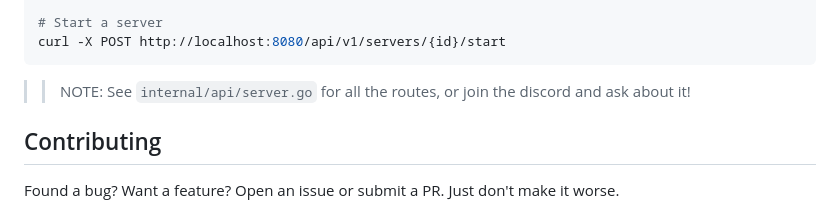
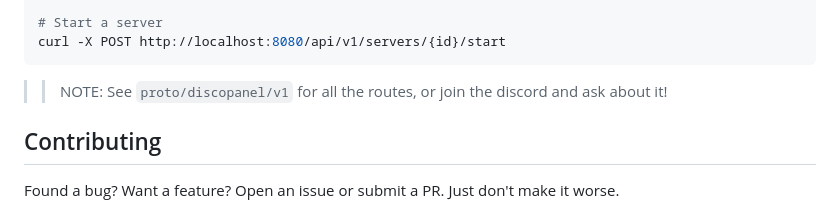
Before and after one commit to nickheyer/discopanel, a Markdown page: README.md, the part around the change. Rendered like a GitHub page.

Commit message:
Update readme. internal/api is totally decoupled now. Just need to rewrite a good chunk of front end api client usage and switch to generated types.

````diff
--- a/README.md
+++ b/README.md
@@ -205,7 +205,7 @@ curl -X POST http://localhost:8080/api/v1/servers \
 curl -X POST http://localhost:8080/api/v1/servers/{id}/start
 ```
 
->> NOTE: See `internal/api/server.go` for all the routes, or join the discord and ask about it!
+>> NOTE: See `proto/discopanel/v1` for all the routes, or join the discord and ask about it!
 
 ## Contributing
 
````
